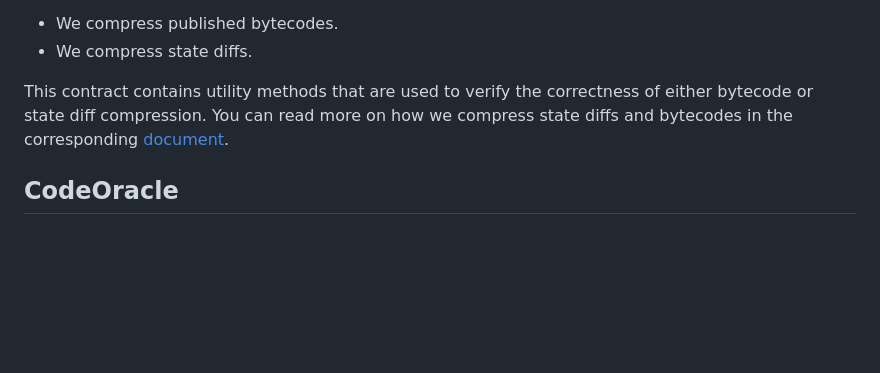
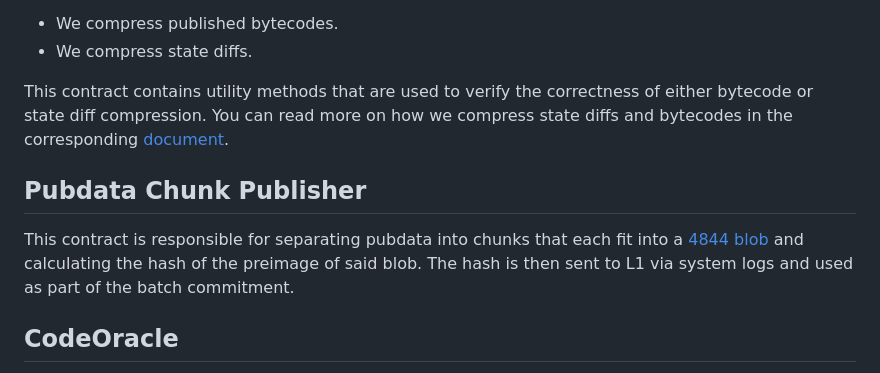
Before and after one commit to code-423n4/2024-03-zksync, a Markdown page: docs/Smart contract Section/System contracts bootloader description.md, the part around the change. Rendered like a GitHub page; blank space fills up the shorter version.

Commit message:
added small section on pubdata chunk publisher

```diff
--- a/docs/Smart contract Section/System contracts bootloader description.md
+++ b/docs/Smart contract Section/System contracts bootloader description.md
@@ -614,6 +614,10 @@ One of the most expensive resource for a rollup is data availability, so in orde
 
 This contract contains utility methods that are used to verify the correctness of either bytecode or state diff compression. You can read more on how we compress state diffs and bytecodes in the corresponding [document](https://github.com/code-423n4/2024-03-zksync/blob/main/docs/Smart%20contract%20Section/Handling%20L1%E2%86%92L2%20ops%20on%20zkSync.md).
 
+## Pubdata Chunk Publisher
+
+This contract is responsible for separating pubdata into chunks that each fit into a [4844 blob](./Pubdata%20Post%204844.md) and calculating the hash of the preimage of said blob. The hash is then sent to L1 via system logs and used as part of the batch commitment.
+
 ## CodeOracle
 
 It is a contract that accepts the versioned hash of a bytecode and returns the preimage of it. It is similar to the `extcodecopy` functionality on Ethereum.
```
